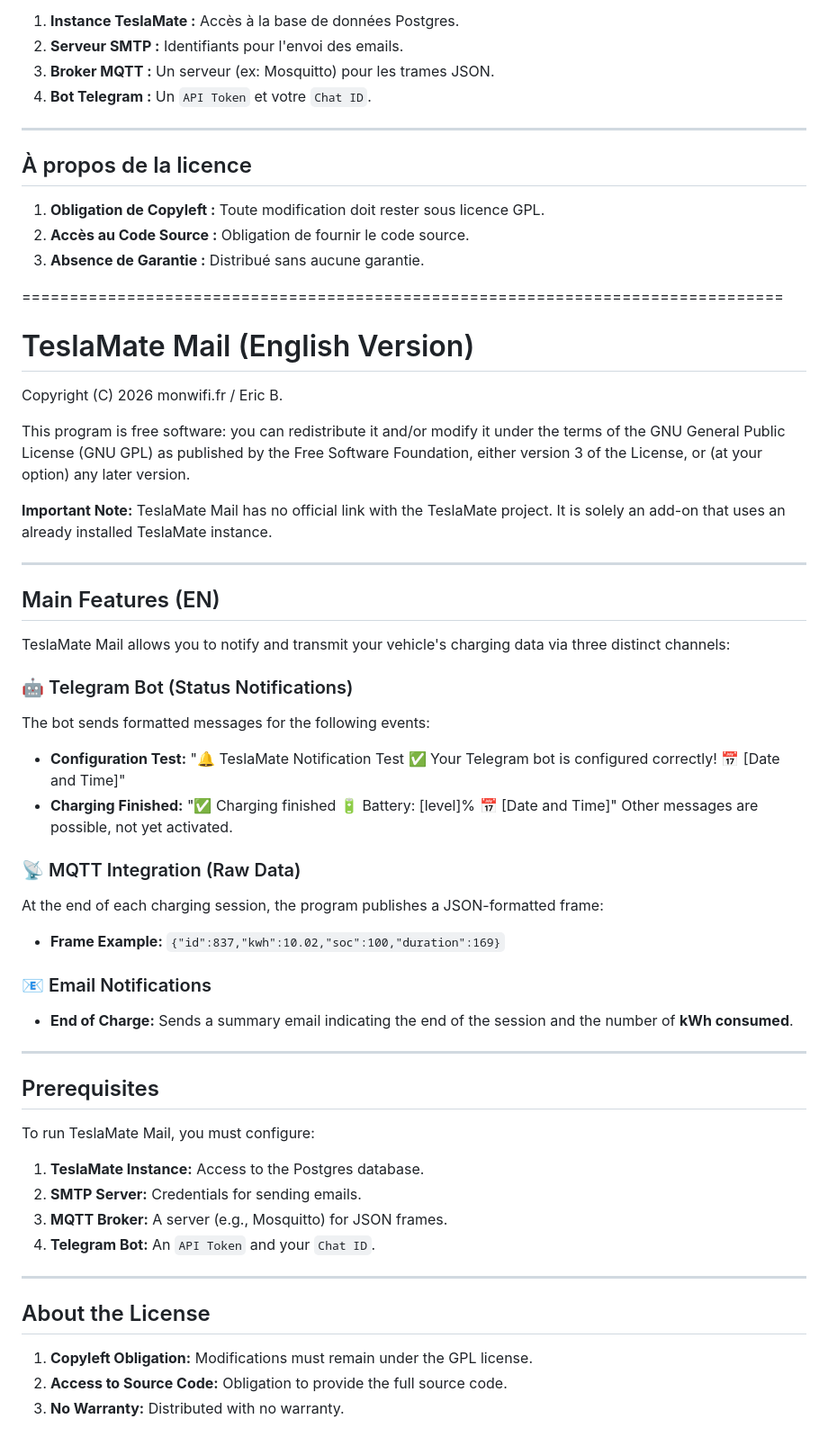
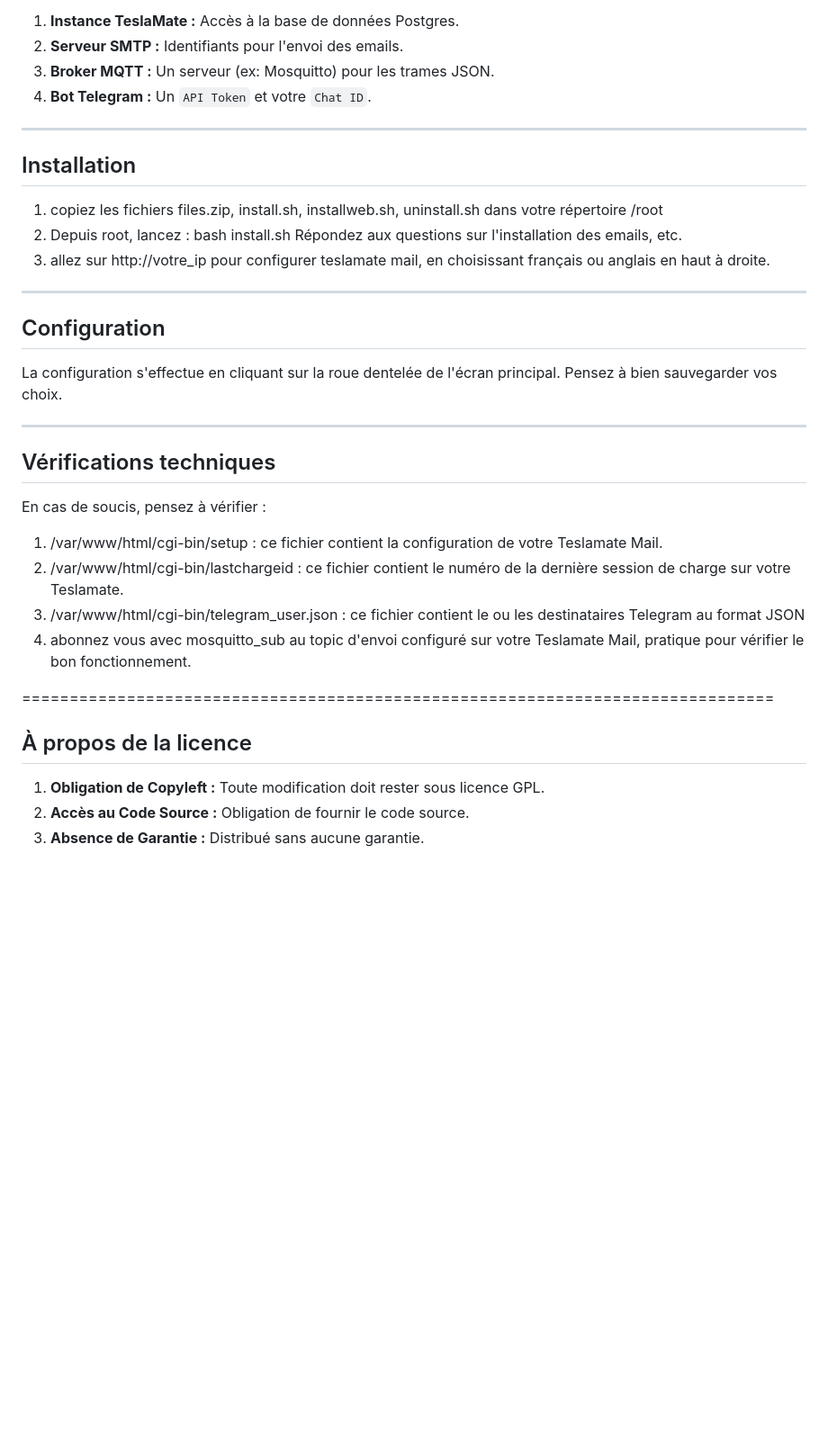
Before and after one commit to infrarik/teslamatemail, a Markdown page: README.md, the part around the change. Shown at 90% size. GitHub-like rendering; blank space fills up the shorter version.

```diff
--- a/README.md
+++ b/README.md
@@ -42,58 +42,37 @@ Pour faire fonctionner TeslaMate Mail, vous devez configurer :
 
 ---
 
+## Installation
+1. copiez les fichiers files.zip, install.sh, installweb.sh, uninstall.sh dans votre
+   répertoire /root
+2. Depuis root, lancez : bash install.sh
+   Répondez aux questions sur l'installation des emails, etc.
+3. allez sur http://votre_ip pour configurer teslamate mail, en choisissant français ou anglais
+   en haut à droite.
+
+---
+
+## Configuration
+
+La configuration s'effectue en cliquant sur la roue dentelée de l'écran principal. Pensez à bien sauvegarder vos choix.
+
+---
+
+## Vérifications techniques
+
+En cas de soucis, pensez à vérifier :
+1. /var/www/html/cgi-bin/setup : ce fichier contient la configuration de votre Teslamate Mail.
+2. /var/www/html/cgi-bin/lastchargeid : ce fichier contient le numéro de la dernière session de charge
+   sur votre Teslamate.
+3. /var/www/html/cgi-bin/telegram_user.json : ce fichier contient le ou les destinataires Telegram au format JSON
+4. abonnez vous avec mosquitto_sub au topic d'envoi configuré sur votre Teslamate Mail, pratique pour vérifier le
+   bon fonctionnement.
+
+===============================================================================
+
+
 ## À propos de la licence
 
 1. **Obligation de Copyleft :** Toute modification doit rester sous licence GPL.
 2. **Accès au Code Source :** Obligation de fournir le code source.
 3. **Absence de Garantie :** Distribué sans aucune garantie.
-
-================================================================================
-
-# TeslaMate Mail (English Version)
-
-Copyright (C) 2026  monwifi.fr / Eric B.
-
-This program is free software: you can redistribute it and/or modify
-it under the terms of the GNU General Public License (GNU GPL) as published
-by the Free Software Foundation, either version 3 of the License, or
-(at your option) any later version.
-
-**Important Note:** TeslaMate Mail has no official link with the TeslaMate project. It is solely an add-on that uses an already installed TeslaMate instance.
-
----
-
-## Main Features (EN)
-
-TeslaMate Mail allows you to notify and transmit your vehicle's charging data via three distinct channels:
-
-### 🤖 Telegram Bot (Status Notifications)
-The bot sends formatted messages for the following events:
-* **Configuration Test:** "🔔 TeslaMate Notification Test ✅ Your Telegram bot is configured correctly! 📅 [Date and Time]"
-* **Charging Finished:** "✅ Charging finished 🔋 Battery: [level]% 📅 [Date and Time]"
-Other messages are possible, not yet activated.
-
-### 📡 MQTT Integration (Raw Data)
-At the end of each charging session, the program publishes a JSON-formatted frame:
-* **Frame Example:** `{"id":837,"kwh":10.02,"soc":100,"duration":169}`
-
-### 📧 Email Notifications
-* **End of Charge:** Sends a summary email indicating the end of the session and the number of **kWh consumed**.
-
----
-
-## Prerequisites
-
-To run TeslaMate Mail, you must configure:
-1. **TeslaMate Instance:** Access to the Postgres database.
-2. **SMTP Server:** Credentials for sending emails.
-3. **MQTT Broker:** A server (e.g., Mosquitto) for JSON frames.
-4. **Telegram Bot:** An `API Token` and your `Chat ID`.
-
----
-
-## About the License
-
-1. **Copyleft Obligation:** Modifications must remain under the GPL license.
-2. **Access to Source Code:** Obligation to provide the full source code.
-3. **No Warranty:** Distributed with no warranty.
```
